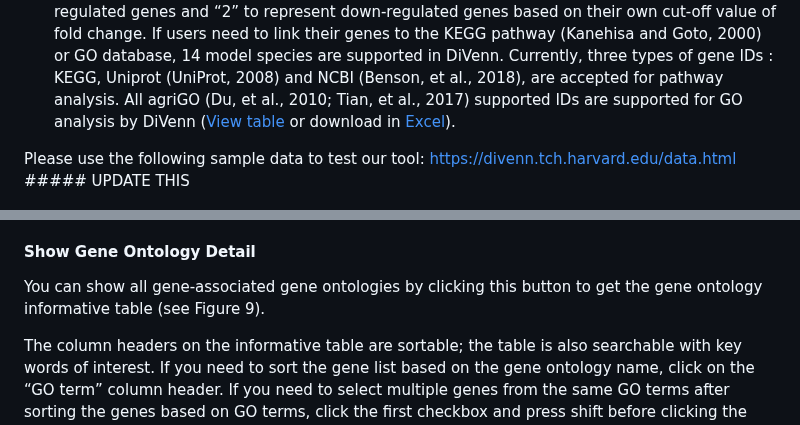
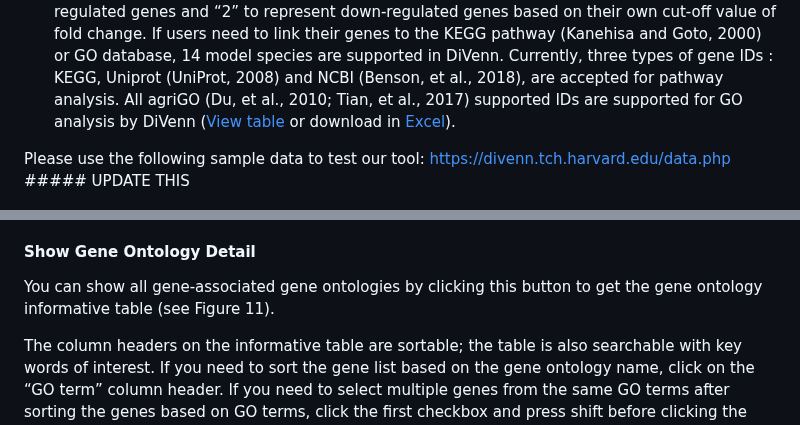
Before and after one commit to BCH-RC/DiVenn2, a Markdown page: README.md, 2 parts joined by grey strips. Rendered like a GitHub page.

```diff
--- a/README.md
+++ b/README.md
@@ -64,7 +64,7 @@ DiVenn currently accepts two types of input data (see Figure 2):
 1. Two-column tab separated custom data. For example, gene ID and corresponding pathway data, transcription factors and their regulated downstream genes, and microRNAs and corresponding target genes. The second column must be "1" or "2".
 2. Gene expression data. The first column is gene IDs and the second column is gene regulation value. The gene regulation value should be obtained from differentially expressed (DE) genes. Users can select the cut-off value of fold change (for example, two-fold change) to define their DE genes. To simplify this gene regulation value, we require users to use “1” to represent up-regulated genes and “2” to represent down-regulated genes based on their own cut-off value of fold change. If users need to link their genes to the KEGG pathway (Kanehisa and Goto, 2000) or GO database, 14 model species are supported in DiVenn. Currently, three types of gene IDs : KEGG, Uniprot (UniProt, 2008) and NCBI (Benson, et al., 2018), are accepted for pathway analysis. All agriGO (Du, et al., 2010; Tian, et al., 2017) supported IDs are supported for GO analysis by DiVenn ([View table](image/tutorial/GO_table.md) or download in [Excel](image/tutorial/GO_version.xlsx)).
 
-Please use the following sample data to test our tool: https://divenn.tch.harvard.edu/data.html ##### UPDATE THIS
+Please use the following sample data to test our tool: https://divenn.tch.harvard.edu/data.php ##### UPDATE THIS
 
 ![Visualization Example](./tutorial/flowchart.png)
 
@@ -133,7 +133,7 @@ _**Figure 9** Highlight of genes in KEGG Plant-pathogen interaction pathway (squ
 _**Figure 10** Subset of genes belonging to KEGG Plant-pathogen interaction pathway._
 
 #### Show Gene Ontology Detail
-You can show all gene-associated gene ontologies by clicking this button to get the gene ontology informative table (see Figure 9).
+You can show all gene-associated gene ontologies by clicking this button to get the gene ontology informative table (see Figure 11).
 
 The column headers on the informative table are sortable; the table is also searchable with key words of interest. If you need to sort the gene list based on the gene ontology name, click on the “GO term” column header. If you need to select multiple genes from the same GO terms after sorting the genes based on GO terms, click the first checkbox and press shift before clicking the last checkbox. You can redraw the selected genes to the square shapes by clicking the “Redraw” button at the end of the table or subset the genes into another new graph by clicking the “Only Redraw Selected” checkbox and the “Redraw” button.
 
```
Also changed, not shown: other parts of README.md (+16 -6 lines).
